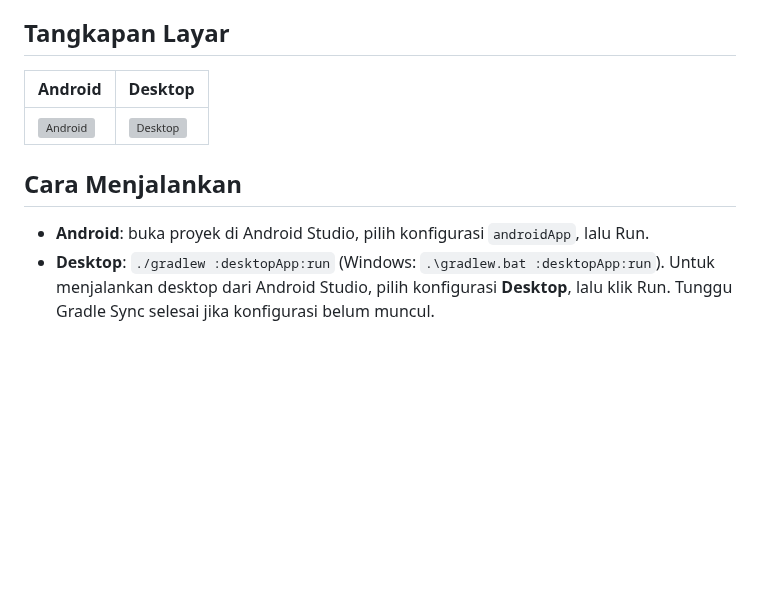
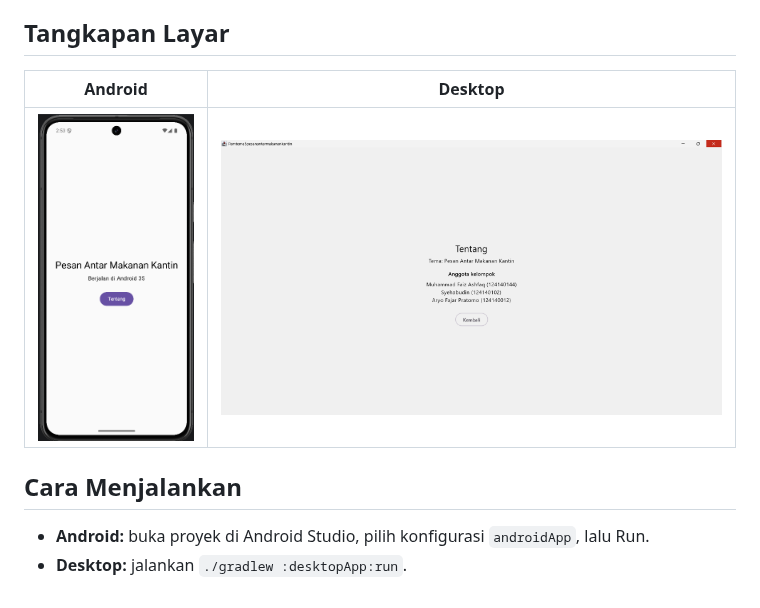
Before and after one commit to faizashfaq/pam-tema5-pesan-antar-makanan-kantin, a Markdown page: README.md, the part around the change. GitHub-like rendering; pictures changed too: docs/Android.png (added); blank space fills up the shorter version; grey boxes are pictures that could not be loaded.

Commit message:
Fix README screenshots

```diff
--- a/README.md
+++ b/README.md
@@ -19,11 +19,12 @@ Fitur platform yang dipakai: **Notifikasi** (misalnya pemberitahuan pesanan dite
 - [x] Setiap anggota menambahkan nama dan NIM di layar Tentang (satu commit per anggota)
 
 ## Tangkapan Layar
-| Android         | Desktop                                                           |
-|-----------------|-------------------------------------------------------------------|
-| ![Android](![]) | ![Desktop](![docs/Desktop.png]) |
+
+| Android | Desktop |
+|---|---|
+| ![Android](docs/Android.png) | ![Desktop](docs/Desktop.png) |
 
 ## Cara Menjalankan
-- **Android**: buka proyek di Android Studio, pilih konfigurasi `androidApp`, lalu Run.
-- **Desktop**: `./gradlew :desktopApp:run` (Windows: `.\gradlew.bat :desktopApp:run`).
-Untuk menjalankan desktop dari Android Studio, pilih konfigurasi **Desktop**, lalu klik Run. Tunggu Gradle Sync selesai jika konfigurasi belum muncul.
+
+- **Android:** buka proyek di Android Studio, pilih konfigurasi `androidApp`, lalu Run.
+- **Desktop:** jalankan `./gradlew :desktopApp:run`.
```
